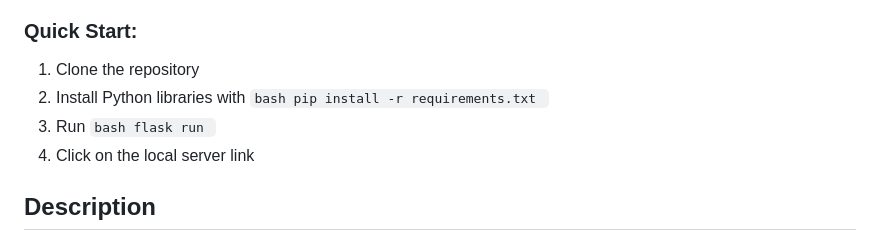
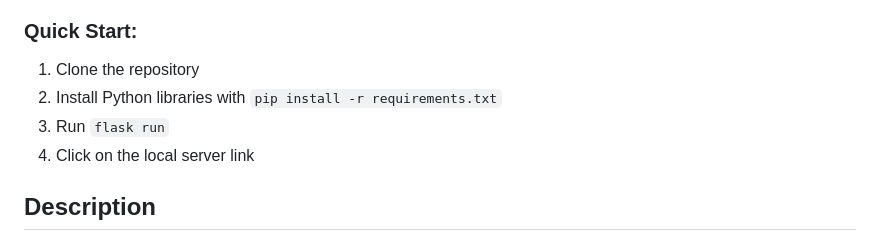
Before and after one commit to hiepnguyenduc2005/Positive-vs-Negative, a Markdown page: README.md, the part around the change. Rendered like a GitHub page.

````diff
--- a/README.md
+++ b/README.md
@@ -4,8 +4,8 @@
 ### Website Preview: http://positivevsnegative.pythonanywhere.com/
 ### Quick Start:
 1. Clone the repository
-2. Install Python libraries with ```bash pip install -r requirements.txt ```
-3. Run ```bash flask run ```
+2. Install Python libraries with ```pip install -r requirements.txt```
+3. Run ```flask run```
 4. Click on the local server link
 
 
````
